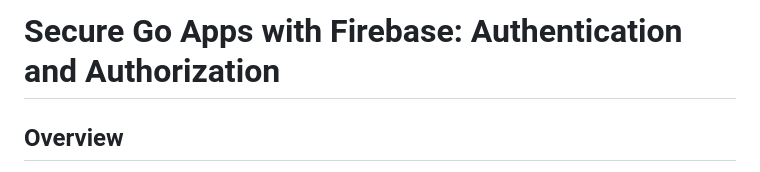
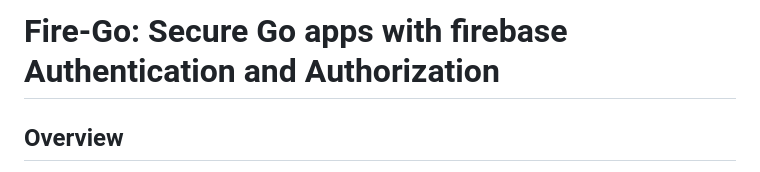
Before and after one commit to Cprime50/Fire-Go, a Markdown page: README.md, the part around the change. GitHub-like rendering.

```diff
--- a/README.md
+++ b/README.md
@@ -1,4 +1,4 @@
-# Secure Go Apps with Firebase: Authentication and Authorization
+# Fire-Go: Secure Go apps with firebase Authentication and Authorization
 
 ## Overview
 
```
